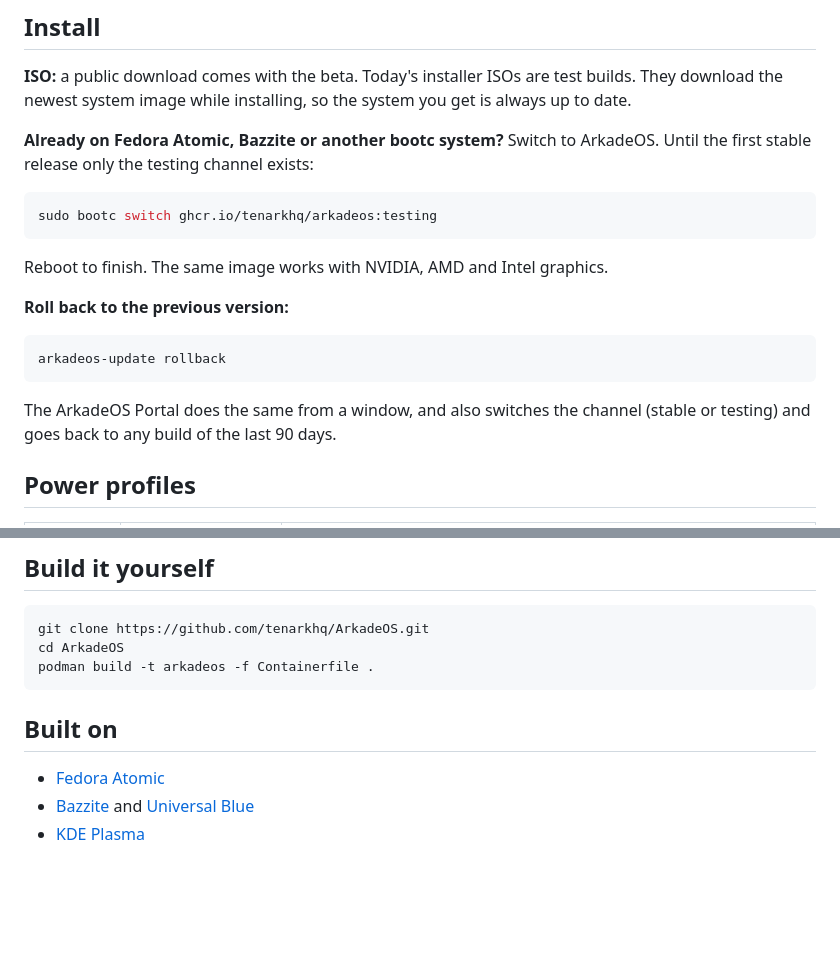
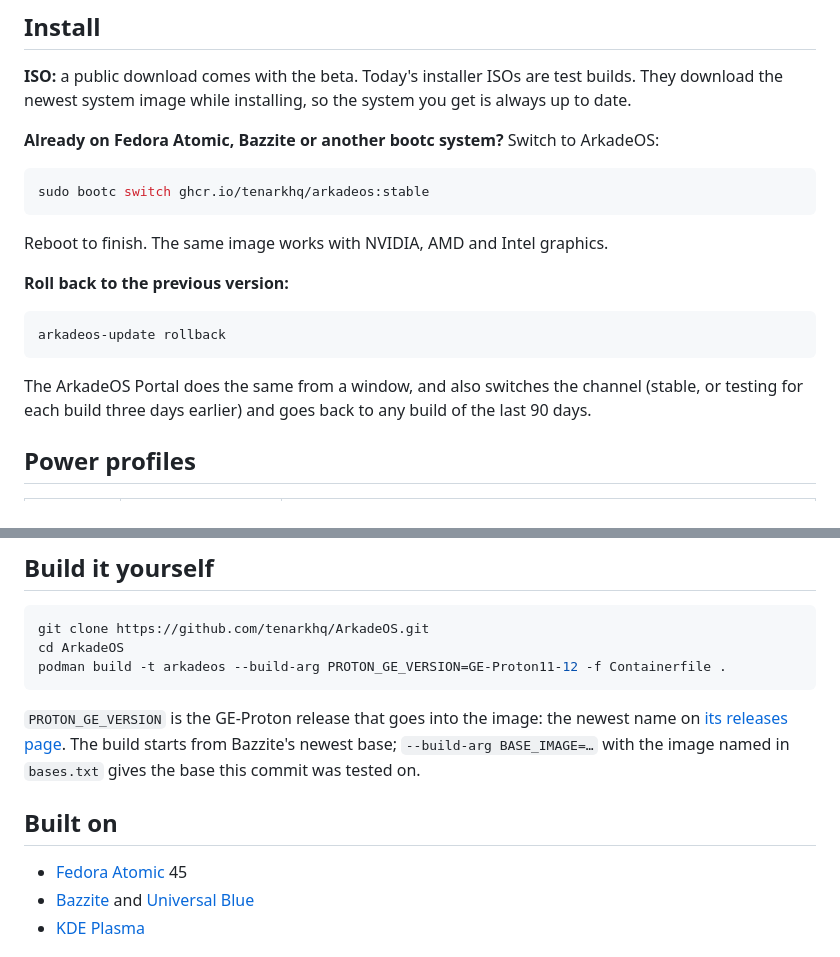
Before and after one commit to tenarkhq/ArkadeOS, a Markdown page: README.md, 2 parts joined by grey strips. Drawn GitHub-style; blank space fills up the shorter version.

````diff
--- a/README.md
+++ b/README.md
@@ -70,10 +71,10 @@ One image, `arkadeos`, serves every supported card. Machines installed from the
 
 **ISO:** a public download comes with the beta. Today's installer ISOs are test builds. They download the newest system image while installing, so the system you get is always up to date.
 
-**Already on Fedora Atomic, Bazzite or another bootc system?** Switch to ArkadeOS. Until the first stable release only the testing channel exists:
+**Already on Fedora Atomic, Bazzite or another bootc system?** Switch to ArkadeOS:
 
 ```bash
-sudo bootc switch ghcr.io/tenarkhq/arkadeos:testing
+sudo bootc switch ghcr.io/tenarkhq/arkadeos:stable
 ```
 
 Reboot to finish. The same image works with NVIDIA, AMD and Intel graphics.
@@ -84,7 +85,7 @@ Reboot to finish. The same image works with NVIDIA, AMD and Intel graphics.
 arkadeos-update rollback
 ```
 
-The ArkadeOS Portal does the same from a window, and also switches the channel (stable or testing) and goes back to any build of the last 90 days.
+The ArkadeOS Portal does the same from a window, and also switches the channel (stable, or testing for each build three days earlier) and goes back to any build of the last 90 days.
 
 ## Power profiles
 
@@ -149,12 +152,14 @@ Measured the same way on both systems: the same World of Warcraft folder copied
 ```bash
 git clone https://github.com/tenarkhq/ArkadeOS.git
 cd ArkadeOS
-podman build -t arkadeos -f Containerfile .
+podman build -t arkadeos --build-arg PROTON_GE_VERSION=GE-Proton11-12 -f Containerfile .
 ```
+
+`PROTON_GE_VERSION` is the GE-Proton release that goes into the image: the newest name on [its releases page](https://github.com/GloriousEggroll/proton-ge-custom/releases). The build starts from Bazzite's newest base; `--build-arg BASE_IMAGE=…` with the image named in `bases.txt` gives the base this commit was tested on.
 
 ## Built on
 
-- [Fedora Atomic](https://fedoraproject.org/atomic-desktops/)
+- [Fedora Atomic](https://fedoraproject.org/atomic-desktops/) 45
 - [Bazzite](https://bazzite.gg) and [Universal Blue](https://universal-blue.org)
 - [KDE Plasma](https://kde.org/plasma-desktop/)
 
````
Also changed, not shown: other parts of README.md (+38 -35 lines), art/screenshots/desktop-dark.png, art/screenshots/desktop-light.png, art/screenshots/login.png, art/screenshots/portal.png, art/screenshots/settings.png.
